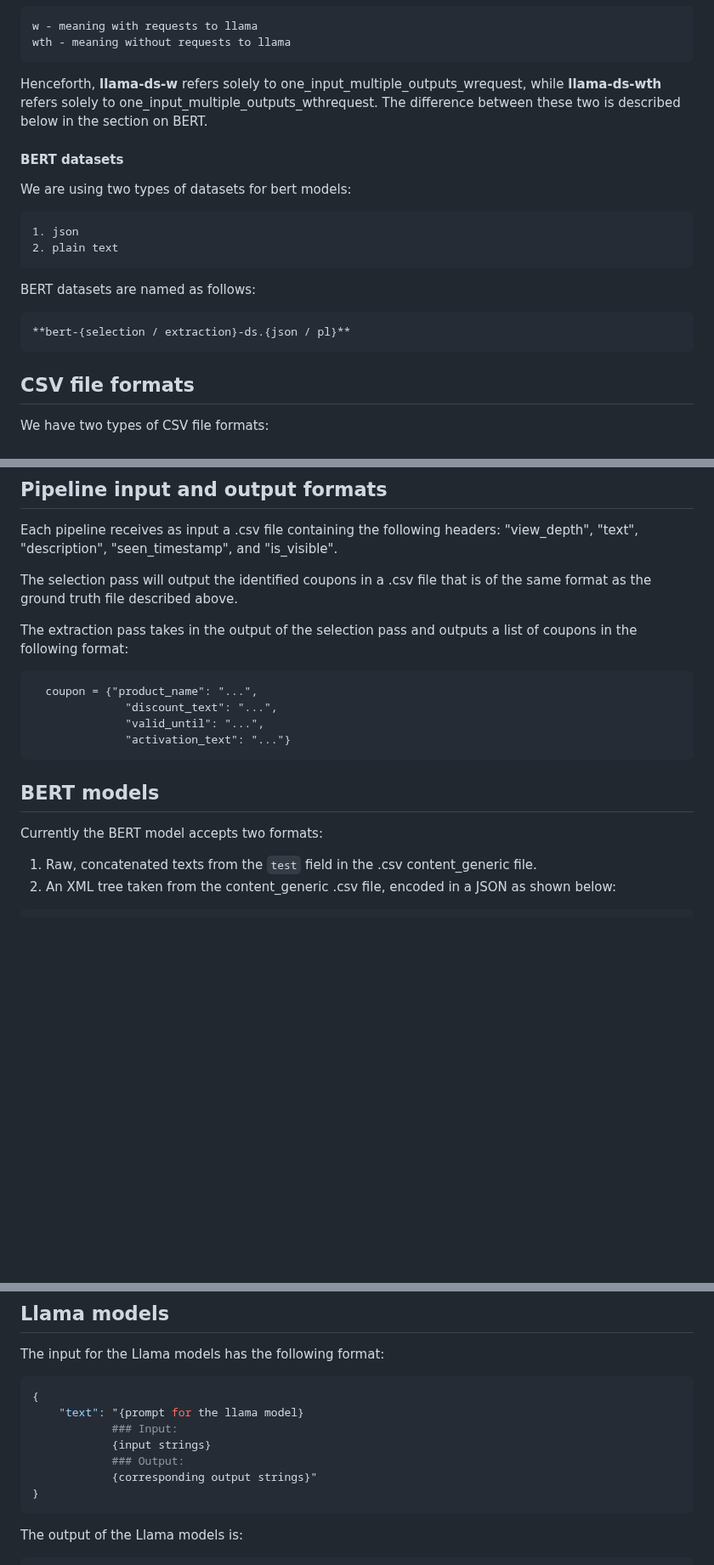
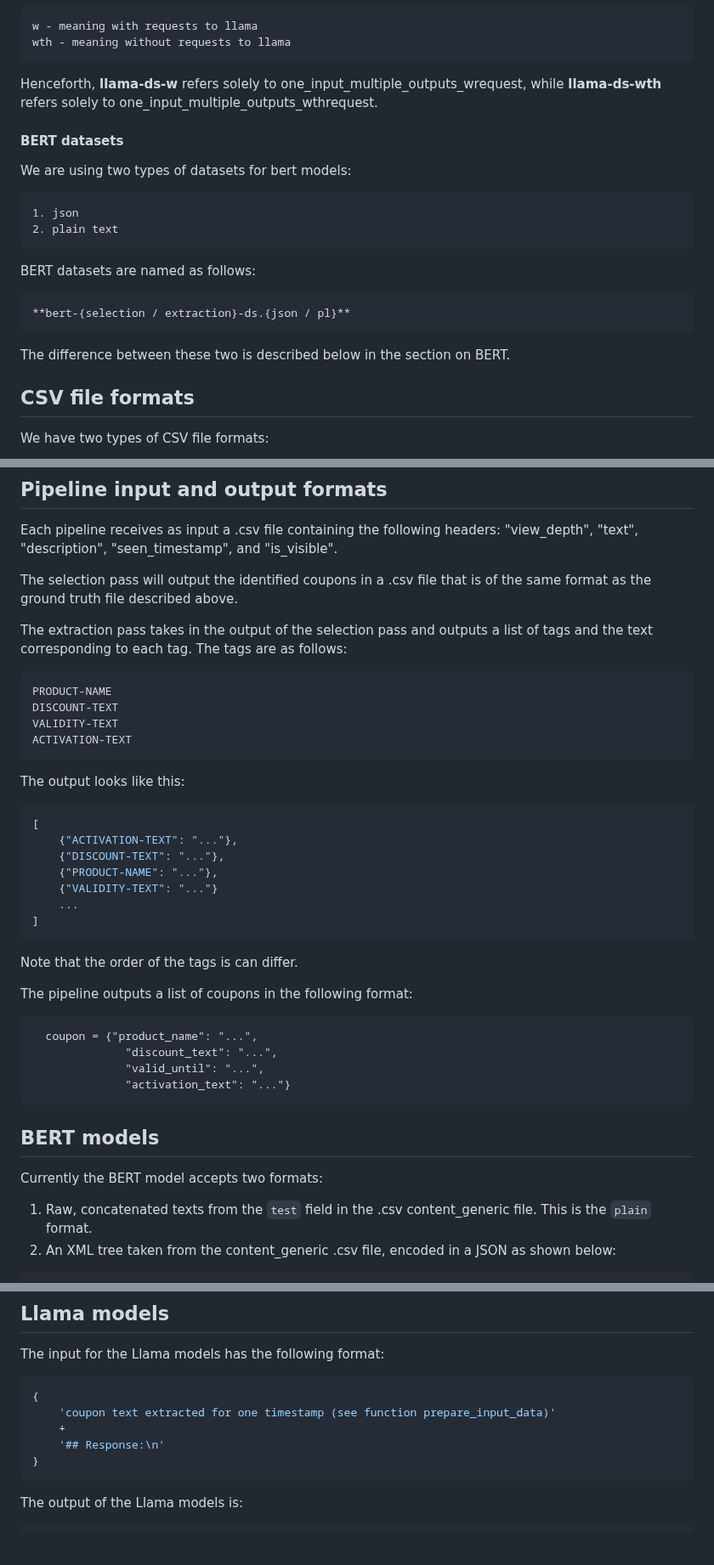
Before and after one commit to ZPP-MURMURAS/ZPP_Murmuras, a Markdown page: docs/TERMINOLOGY.md, 3 parts joined by grey strips. Shown at 85% size. Rendered like a GitHub page; blank space fills up the shorter version.

Commit message:
implement feedback

````diff
--- a/docs/TERMINOLOGY.md
+++ b/docs/TERMINOLOGY.md
@@ -29,7 +29,7 @@ llama-ds-wth - dataset with one_input_multiple_outputs_wthrequest
     w - meaning with requests to llama
     wth - meaning without requests to llama
 
-Henceforth, **llama-ds-w** refers solely to one_input_multiple_outputs_wrequest, while **llama-ds-wth** refers solely to one_input_multiple_outputs_wthrequest. The difference between these two is described below in the section on BERT.
+Henceforth, **llama-ds-w** refers solely to one_input_multiple_outputs_wrequest, while **llama-ds-wth** refers solely to one_input_multiple_outputs_wthrequest.
 
 #### BERT datasets
 We are using two types of datasets for bert models:
@@ -40,6 +40,8 @@ We are using two types of datasets for bert models:
 BERT datasets are named as follows:
 
     **bert-{selection / extraction}-ds.{json / pl}**
+
+The difference between these two is described below in the section on BERT.
 
 ## CSV file formats
 We have two types of CSV file formats:
@@ -87,7 +89,28 @@ Each pipeline receives as input a .csv file containing the following headers: "v
 
 The selection pass will output the identified coupons in a .csv file that is of the same format as the ground truth file described above.
 
-The extraction pass takes in the output of the selection pass and outputs a list of coupons in the following format:
+The extraction pass takes in the output of the selection pass and outputs a list of tags and the text corresponding to each tag. The tags are as follows:
+```txt
+PRODUCT-NAME
+DISCOUNT-TEXT
+VALIDITY-TEXT
+ACTIVATION-TEXT
+```
+
+
+The output looks like this:
+```python
+[
+    {"ACTIVATION-TEXT": "..."},
+    {"DISCOUNT-TEXT": "..."},
+    {"PRODUCT-NAME": "..."},
+    {"VALIDITY-TEXT": "..."}
+    ...
+]
+```
+Note that the order of the tags is can differ.
+
+The pipeline outputs a list of coupons in the following format:
 ```
   coupon = {"product_name": "...",
               "discount_text": "...",
@@ -97,7 +120,7 @@ The extraction pass takes in the output of the selection pass and outputs a list
 
 ## BERT models
 Currently the BERT model accepts two formats:
-1. Raw, concatenated texts from the `test` field in the .csv content_generic file.
+1. Raw, concatenated texts from the `test` field in the .csv content_generic file. This is the `plain` format.
 2. An XML tree taken from the content_generic .csv file, encoded in a JSON as shown below:
 
 ```json
@@ -131,11 +154,9 @@ ___
 The input for the Llama models has the following format:
 ```python
 {
-    "text": "{prompt for the llama model}
-            ### Input:
-            {input strings}
-            ### Output:
-            {corresponding output strings}"
+    'coupon text extracted for one timestamp (see function prepare_input_data)'
+    +
+    '## Response:\n'
 }
 ```
 
````
